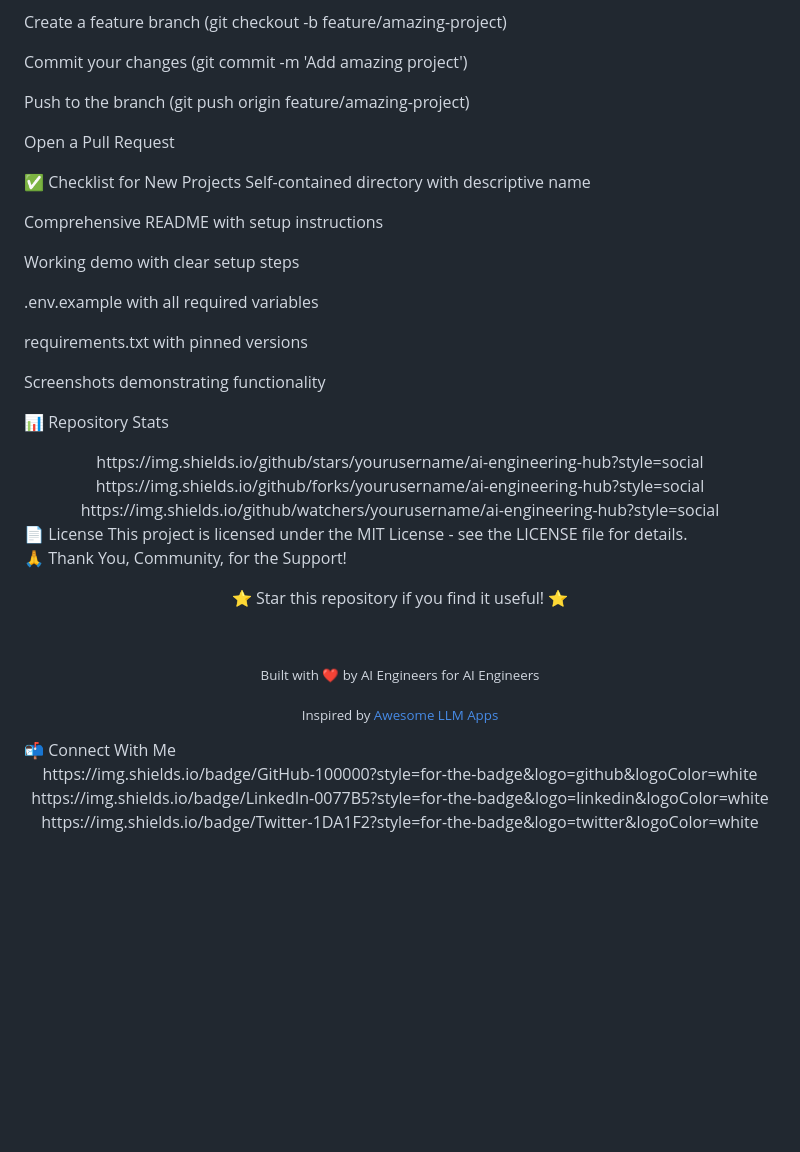
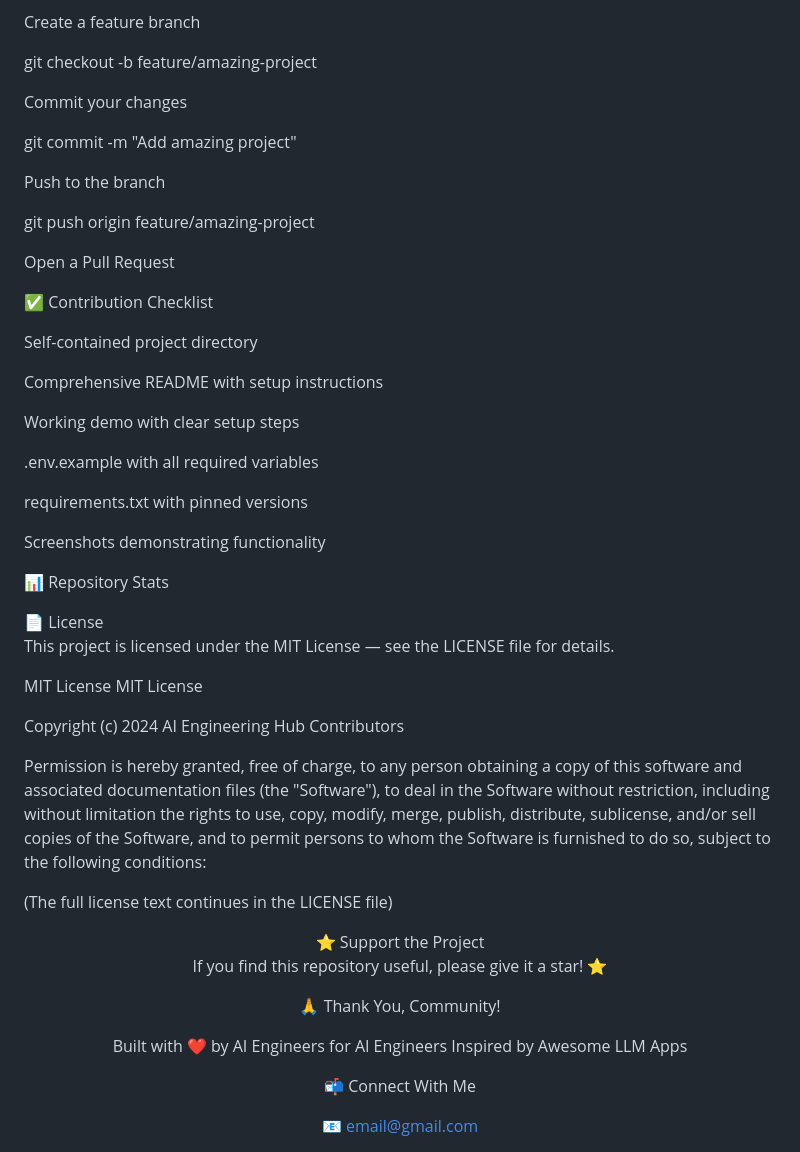
Before and after one commit to fcyber101/ai-engineering-hub, a Markdown page: README.md, the part around one of its changes. GitHub-like rendering; blank space fills up the shorter version.

```diff
--- a/README.md
+++ b/README.md
@@ -121,51 +135,79 @@ We welcome contributions! Here's how you can help:
 Fork the repository
 
-Create a feature branch (git checkout -b feature/amazing-project)
+Create a feature branch
 
-Commit your changes (git commit -m 'Add amazing project')
+git checkout -b feature/amazing-project
 
-Push to the branch (git push origin feature/amazing-project)
+
+Commit your changes
+
+git commit -m "Add amazing project"
+
+
+Push to the branch
+
+git push origin feature/amazing-project
+
 
 Open a Pull Request
 
-✅ Checklist for New Projects
-Self-contained directory with descriptive name
+✅ Contribution Checklist
 
-Comprehensive README with setup instructions
+ Self-contained project directory
 
-Working demo with clear setup steps
+ Comprehensive README with setup instructions
 
-.env.example with all required variables
+ Working demo with clear setup steps
 
-requirements.txt with pinned versions
+ .env.example with all required variables
 
-Screenshots demonstrating functionality
+ requirements.txt with pinned versions
+
+ Screenshots demonstrating functionality
 
 📊 Repository Stats
 <div align="center">
-https://img.shields.io/github/stars/yourusername/ai-engineering-hub?style=social
-https://img.shields.io/github/forks/yourusername/ai-engineering-hub?style=social
-https://img.shields.io/github/watchers/yourusername/ai-engineering-hub?style=social
+
+
+
+
+
+
+
+
+
 
 </div>
 📄 License
-This project is licensed under the MIT License - see the LICENSE file for details.
 
-🙏 Thank You, Community, for the Support!
+This project is licensed under the MIT License — see the LICENSE file for details.
+
+MIT License
+MIT License
+
+Copyright (c) 2024 AI Engineering Hub Contributors
+
+Permission is hereby granted, free of charge, to any person obtaining a copy
+of this software and associated documentation files (the "Software"), to deal
+in the Software without restriction, including without limitation the rights
+to use, copy, modify, merge, publish, distribute, sublicense, and/or sell
+copies of the Software, and to permit persons to whom the Software is
+furnished to do so, subject to the following conditions:
+
+(The full license text continues in the LICENSE file)
+
 <div align="center">
-⭐ Star this repository if you find it useful! ⭐
+⭐ Support the Project
 
-<br> <br>
-<sub>Built with ❤️ by AI Engineers for AI Engineers</sub>
+If you find this repository useful, please give it a star! ⭐
 
+🙏 Thank You, Community!
 
-<sub>Inspired by <a href="https://github.com/Shubhamsaboo/awesome-llm-apps">Awesome LLM Apps</a></sub>
+Built with ❤️ by AI Engineers for AI Engineers
+Inspired by Awesome LLM Apps
+
+📬 Connect With Me
+
+📧 email@gmail.com
 
 </div>
-📬 Connect With Me
-<div align="center">
-https://img.shields.io/badge/GitHub-100000?style=for-the-badge&logo=github&logoColor=white
-https://img.shields.io/badge/LinkedIn-0077B5?style=for-the-badge&logo=linkedin&logoColor=white
-https://img.shields.io/badge/Twitter-1DA1F2?style=for-the-badge&logo=twitter&logoColor=white
-
-</div>
```
Also changed, not shown: other parts of README.md (+103 -89 lines).
